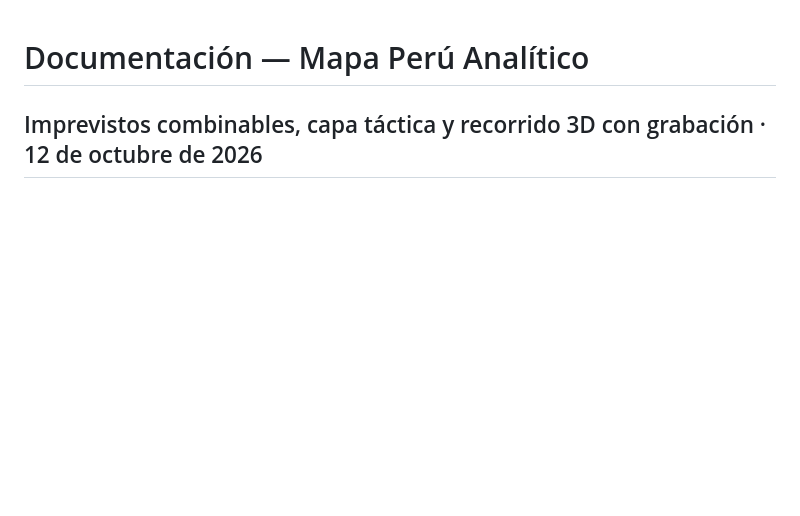
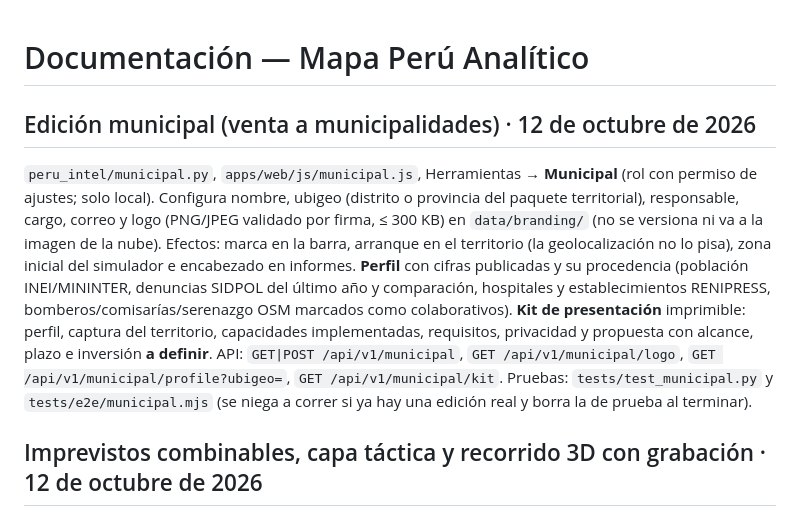
Before and after one commit to oprbguitar/mapa-peru-analitico-04-10-26, a Markdown page: DOCUMENTACION.md, the part around the change. Rendered like a GitHub page; blank space fills up the shorter version.

```diff
--- a/DOCUMENTACION.md
+++ b/DOCUMENTACION.md
@@ -1,4 +1,17 @@
 # Documentación — Mapa Perú Analítico
+
+## Edición municipal (venta a municipalidades) · 12 de octubre de 2026
+
+`peru_intel/municipal.py`, `apps/web/js/municipal.js`, Herramientas → **Municipal** (rol con permiso de ajustes; solo local).
+Configura nombre, ubigeo (distrito o provincia del paquete territorial), responsable, cargo, correo y logo (PNG/JPEG
+validado por firma, ≤ 300 KB) en `data/branding/` (no se versiona ni va a la imagen de la nube). Efectos: marca en la barra,
+arranque en el territorio (la geolocalización no lo pisa), zona inicial del simulador e encabezado en informes.
+**Perfil** con cifras publicadas y su procedencia (población INEI/MININTER, denuncias SIDPOL del último año y comparación,
+hospitales y establecimientos RENIPRESS, bomberos/comisarías/serenazgo OSM marcados como colaborativos). **Kit de
+presentación** imprimible: perfil, captura del territorio, capacidades implementadas, requisitos, privacidad y propuesta con
+alcance, plazo e inversión **a definir**. API: `GET|POST /api/v1/municipal`, `GET /api/v1/municipal/logo`,
+`GET /api/v1/municipal/profile?ubigeo=`, `GET /api/v1/municipal/kit`. Pruebas: `tests/test_municipal.py` y
+`tests/e2e/municipal.mjs` (se niega a correr si ya hay una edición real y borra la de prueba al terminar).
 
 ## Imprevistos combinables, capa táctica y recorrido 3D con grabación · 12 de octubre de 2026
 
```
Also changed, not shown: docs/GUIA-SIMULADOR.md (+10 -0 lines), docs/img/simulador/20-kit-municipal.png (added), 11 other files.
